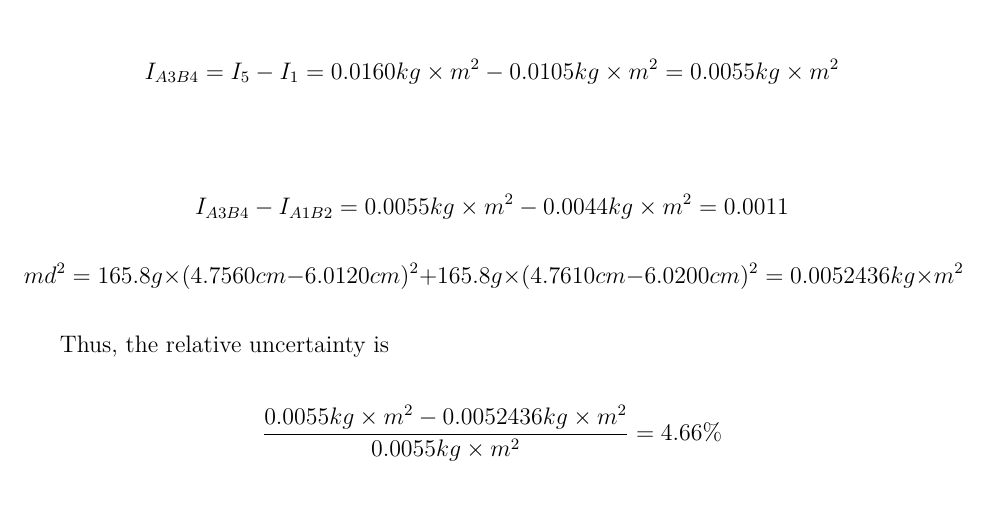
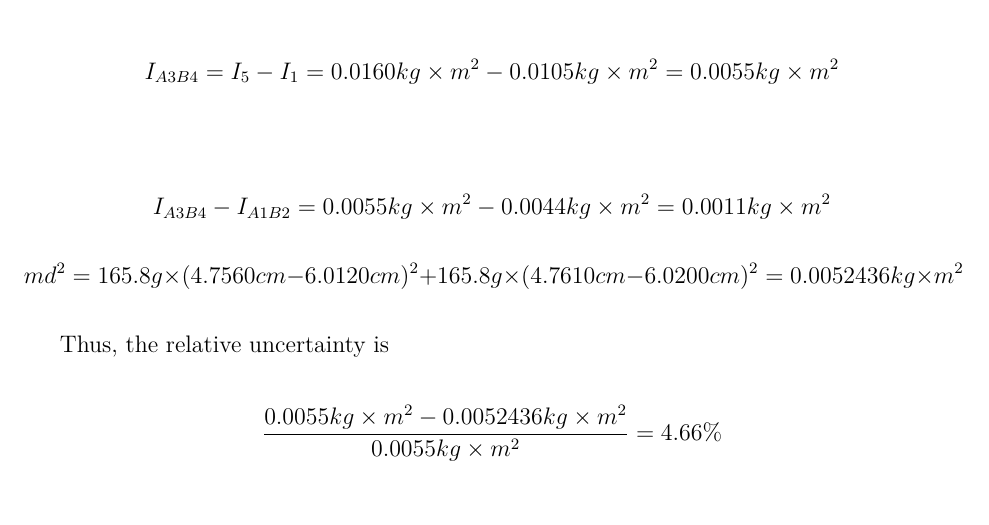
Before and after one commit to iamwrm/VP141_Report_Latex, a LaTeX document (p1ReportWR.tex, which reads part/calculation.tex): part of page 14 of 14, cut so that both start at the same text. Compiled offline with XeLaTeX; a missing font is replaced by an installed copy or a similar font.

Commit message:
Finish calculation

```diff
--- a/part/calculation.tex
+++ b/part/calculation.tex
@@ -207,7 +207,7 @@ $$ I_{A1B2} = I_4 - I_1 = 0.0149  kg\times m^2 - 0.0105 kg\times m^2 =  0.0044
 The moment of inertia for Cylinder A in hole 3 and Cylinder B in hole 4 is
 $$ I_{A3B4} = I_5 - I_1 = 0.0160  kg\times m^2 - 0.0105 kg\times m^2 =  0.0055  kg\times m^2 $$
 
-$$ I_{A3B4} -I_{A1B2} =0.0055  kg\times m^2 -   0.0044  kg\times m^2 = 0.0011 $$
+$$ I_{A3B4} -I_{A1B2} =0.0055  kg\times m^2 -   0.0044  kg\times m^2 = 0.0011 kg\times m^2  $$
 $$ md^2 =  165.8 g \times  (4.7560 cm - 6.0120cm )^2 + 165.8 g \times  (4.7610 cm - 6.0200cm )^2  = 0.0052436 kg\times m^2 $$
 
 Thus, the relative uncertainty is $$ \frac{ 0.0055  kg\times m^2 - 0.0052436 kg \times m^2}{0.0055  kg\times m^2} = 4.66 \% $$
```
